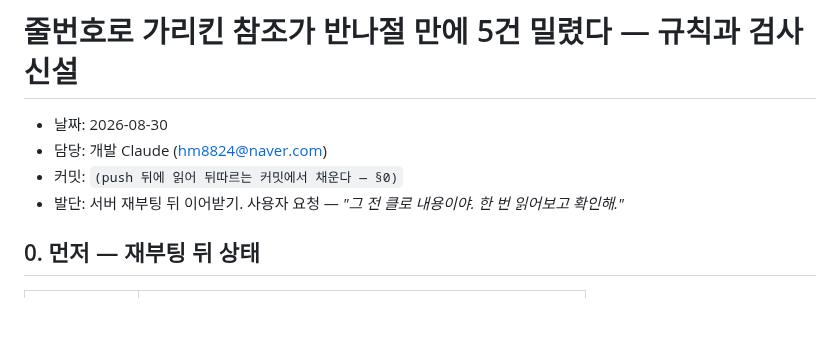
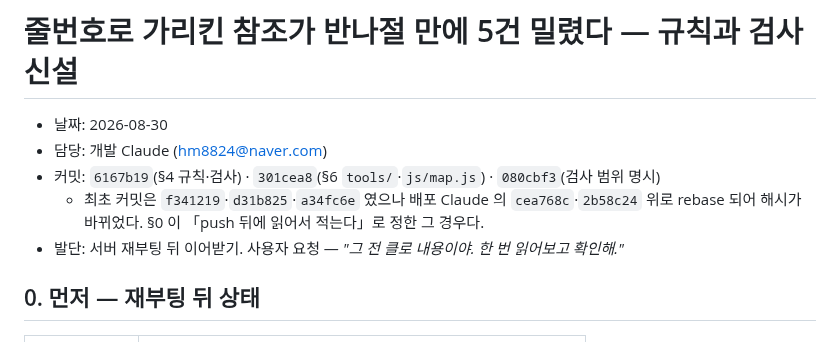
Before and after one commit to Moonhm/hwaseong_AI, a Markdown page: docs/log/2026-08-30-dev-line-ref-guard.md, the part around the change. Drawn GitHub-style; blank space fills up the shorter version.

Commit message:
docs: 앞 커밋들의 로그 머리에 확정 해시를 채운다 (§0)
line-ref-guard 로그  6167b19 · 301cea8 · 080cbf3 — rebase 로 해시가 바뀐 경우라
                     최초 해시(f341219 등)도 함께 남겨 추적 가능하게 했다
memory-persistence 로그  e8ab243

```diff
--- a/docs/log/2026-08-30-dev-line-ref-guard.md
+++ b/docs/log/2026-08-30-dev-line-ref-guard.md
@@ -2,7 +2,9 @@
 
 - 날짜: 2026-08-30
 - 담당: 개발 Claude (hm8824@naver.com)
-- 커밋: `(push 뒤에 읽어 뒤따르는 커밋에서 채운다 — §0)`
+- 커밋: `6167b19`(§4 규칙·검사) · `301cea8`(§6 `tools/`·`js/map.js`) · `080cbf3`(검사 범위 명시)
+  - 최초 커밋은 `f341219`·`d31b825`·`a34fc6e` 였으나 배포 Claude 의 `cea768c`·`2b58c24` 위로
+    rebase 되어 해시가 바뀌었다. §0 이 「push 뒤에 읽어서 적는다」로 정한 그 경우다.
 - 발단: 서버 재부팅 뒤 이어받기. 사용자 요청 — *"그 전 클로 내용이야. 한 번 읽어보고 확인해."*
 
 ## 0. 먼저 — 재부팅 뒤 상태
```
Also changed, not shown: docs/log/2026-08-31-dev-memory-persistence-correction.md (+1 -1 lines).
